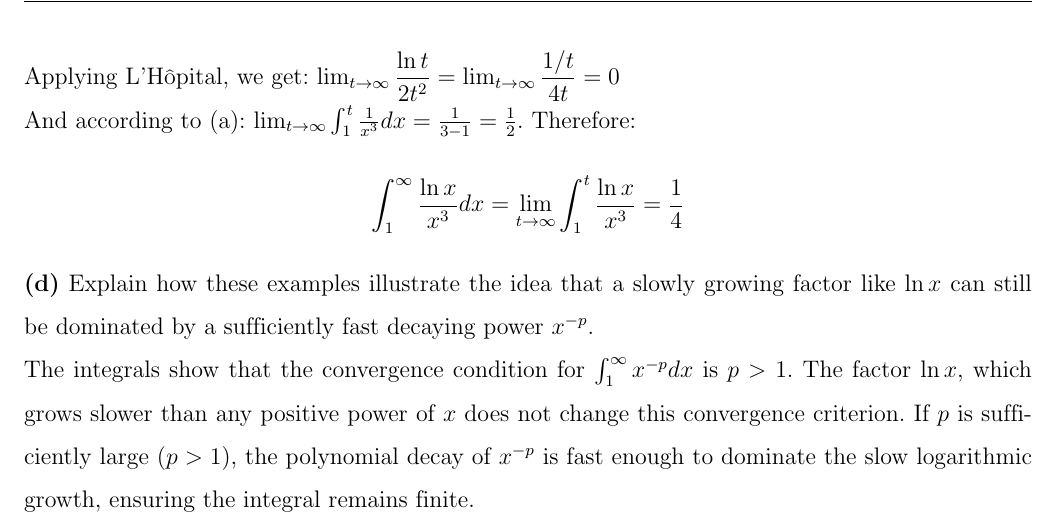
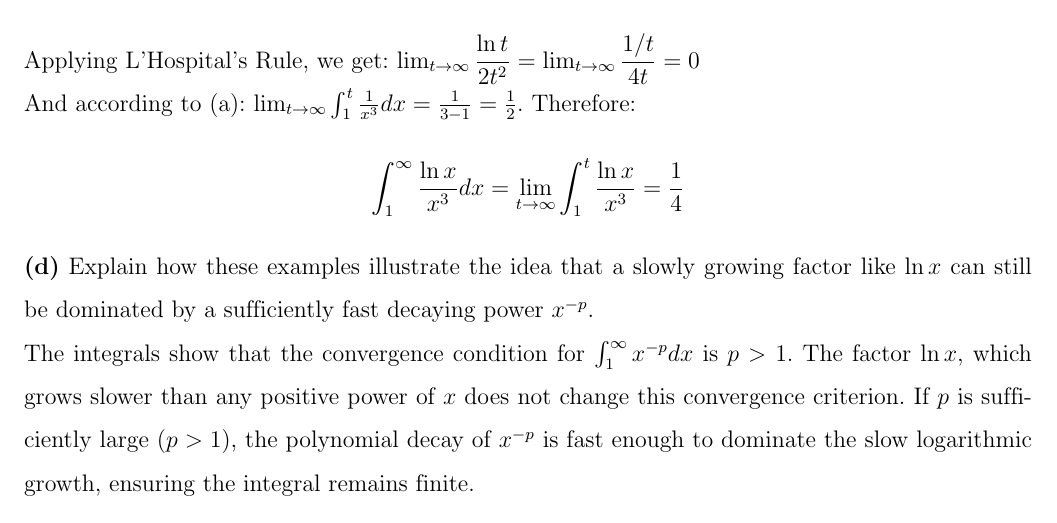
Before and after one commit to ndmhuy/BrickWizards-MTH251-25APCS, a LaTeX document (main.tex, which reads content/Chapter3/Problem18.tex): part of page 68 of 77, cut so that both start at the same text. Compiled offline with pdfLaTeX.

Commit message:
Minor fix

```diff
--- a/content/Chapter3/Problem18.tex
+++ b/content/Chapter3/Problem18.tex
@@ -53,7 +53,7 @@ Using $u = \ln x$ and $dv = \dfrac{1}{x^3} dx$:
     &=\lim_{t \to \infty}\left\{ \left[-\frac{\ln x}{2x^2}\right]_{1}^{t} - \int_1^t \left( -\frac{1}{2x^2} \frac{1}{x} dx \right) \right\} \\
     &= \lim_{t \to \infty} \left\{\left( -\frac{\ln t}{2t^2} + \frac{\ln 1}{2(1)^2} \right) + \frac{1}{2} \int_{1}^{t} \frac{1}{x^3} dx\right\}
 \end{align*}
-Applying L'Hôpital, we get: $\lim_{t \to \infty} \dfrac{\ln t}{2t^2} = \lim_{t \to \infty} \dfrac{1/t}{4t} = 0$\\ And according to (a): $\lim_{t\to\infty}\int_{1}^{t} \frac{1}{x^3} dx=\frac{1}{3-1}=\frac{1}{2}$. Therefore:
+Applying L'Hospital's Rule, we get: $\lim_{t \to \infty} \dfrac{\ln t}{2t^2} = \lim_{t \to \infty} \dfrac{1/t}{4t} = 0$\\ And according to (a): $\lim_{t\to\infty}\int_{1}^{t} \frac{1}{x^3} dx=\frac{1}{3-1}=\frac{1}{2}$. Therefore:
 $$\int_{1}^{\infty} \frac{\ln x}{x^3} dx= \lim_{t\to\infty}\int_1^t\frac{\ln x}{x^3} =\frac{1}{4}$$
 
 \textbf{(d)} Explain how these examples illustrate the idea that a slowly growing factor like $\ln x$ can still be dominated by a sufficiently fast decaying power $x^{-p}$.
```
Also changed, not shown: content/Chapter3/Problem18.tex (2 more changed lines).
